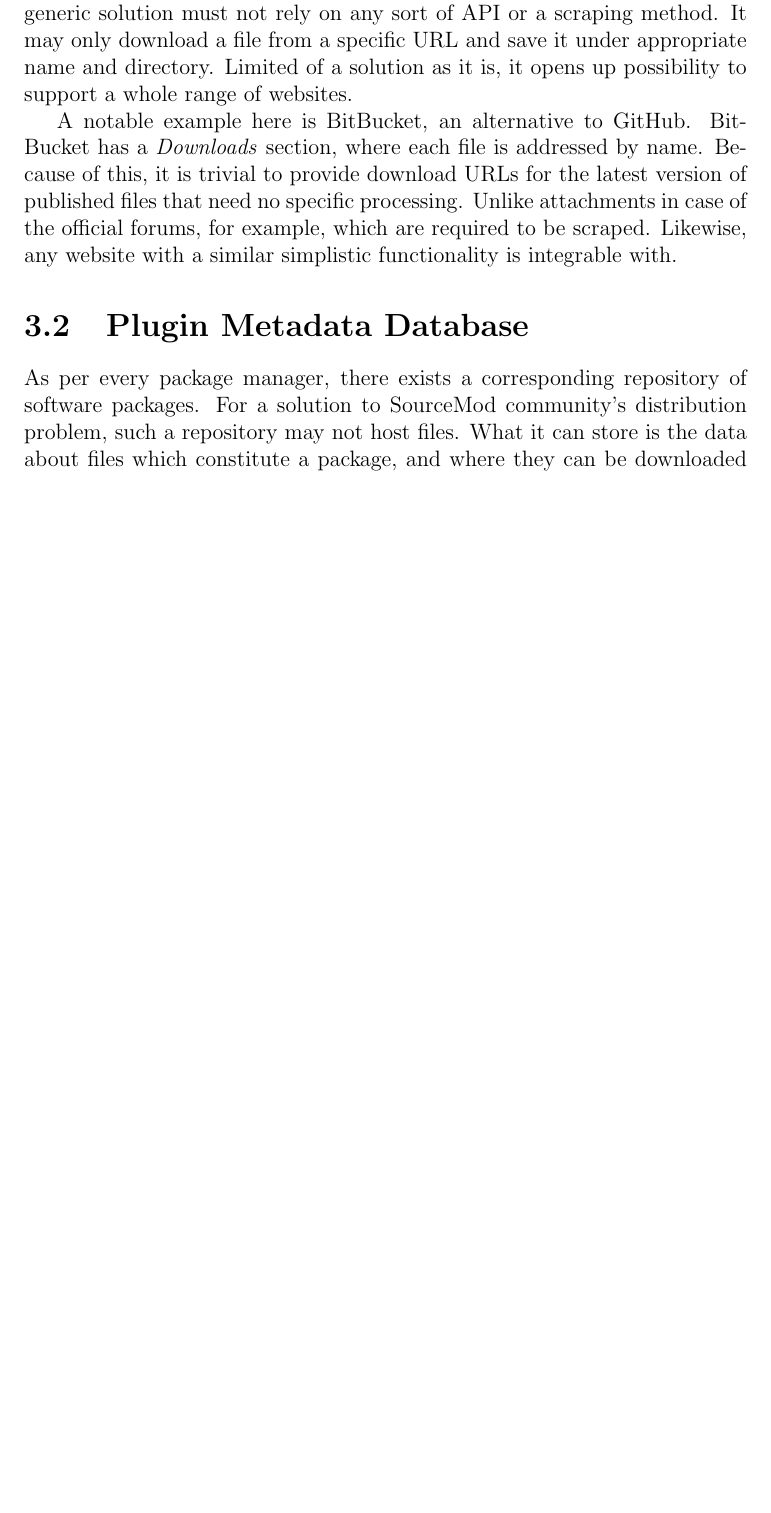
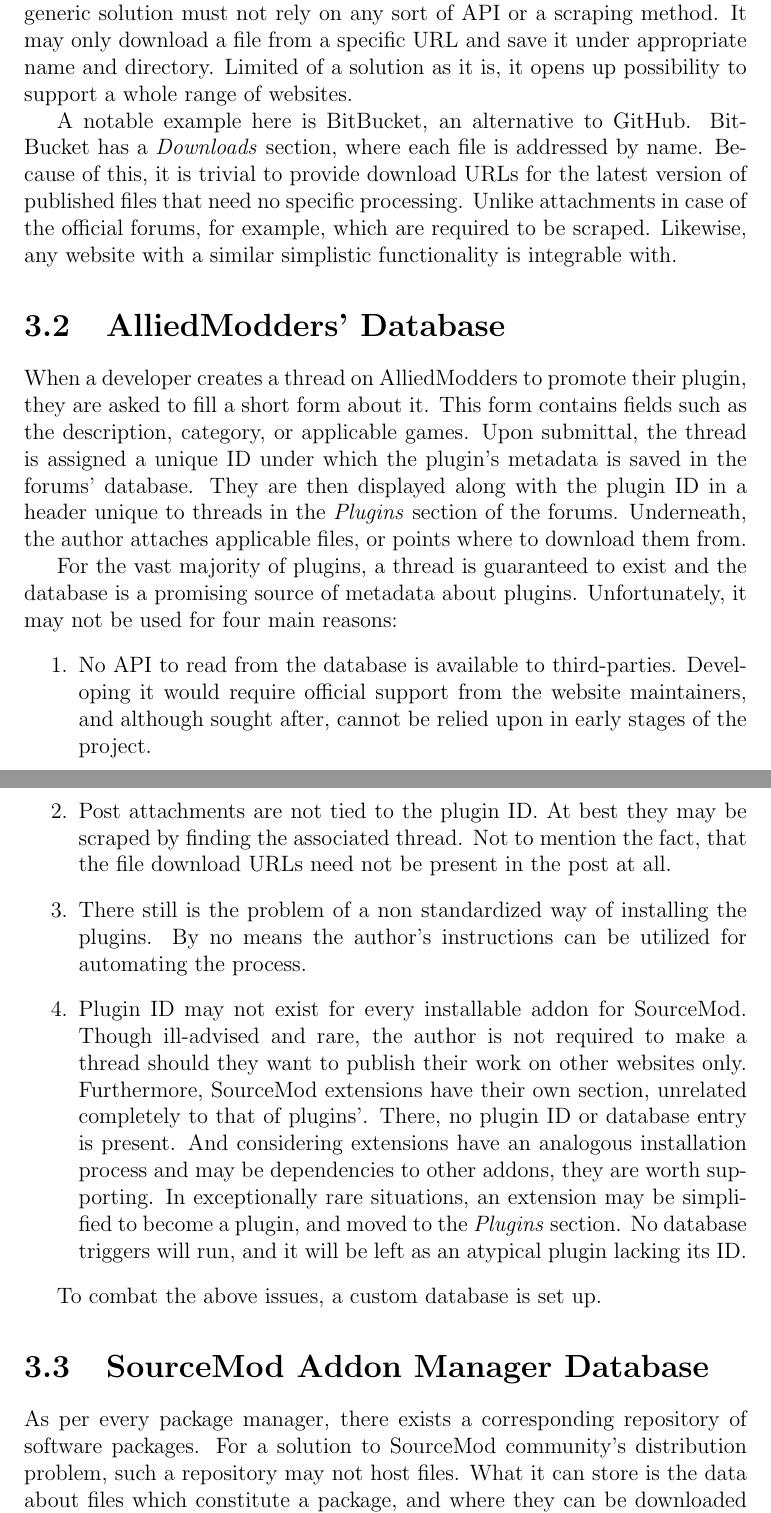
Before and after one commit to Phil25/BachelorThesis, a LaTeX thesis (main.tex, which reads chapters/chapter3.tex): part of page 8 of 10 before the commit and two parts of pages 8 and 9 of 12 after it, the two joined at a grey line, cut so that both start at the same text, the shorter picture padded with empty space. Compiled offline with pdfLaTeX.

Commit message:
AlliedModders database

```diff
--- a/chapters/chapter3.tex
+++ b/chapters/chapter3.tex
@@ -66,7 +66,40 @@ Because of this, it is trivial to provide download URLs for the latest version o
 Unlike attachments in case of the official forums, for example, which are required to be scraped.
 Likewise, any website with a similar simplistic functionality is integrable with.
 
-\section{Plugin Metadata Database}
+\section{AlliedModders' Database}
+
+When a developer creates a thread on AlliedModders to promote their plugin, they are asked to fill a short form about it.
+This form contains fields such as the description, category, or applicable games.
+Upon submittal, the thread is assigned a unique ID under which the plugin's metadata is saved in the forums' database.
+They are then displayed along with the plugin ID in a header unique to threads in the \textit{Plugins} section of the forums.
+Underneath, the author attaches applicable files, or points where to download them from.
+
+For the vast majority of plugins, a thread is guaranteed to exist and the database is a promising source of metadata about plugins.
+Unfortunately, it may not be used for four main reasons:
+\begin{enumerate}
+\item
+No API to read from the database is available to third-parties.
+Developing it would require official support from the website maintainers, and although sought after, cannot be relied upon in early stages of the project.
+\item
+Post attachments are not tied to the plugin ID.
+At best they may be scraped by finding the associated thread.
+Not to mention the fact, that the file download URLs need not be present in the post at all.
+\item
+There still is the problem of a non standardized way of installing the plugins.
+By no means the author's instructions can be utilized for automating the process.
+\item
+Plugin ID may not exist for every installable addon for SourceMod.
+Though ill-advised and rare, the author is not required to make a thread should they want to publish their work on other websites only.
+Furthermore, SourceMod extensions have their own section, unrelated completely to that of plugins'.
+There, no plugin ID or database entry is present.
+And considering extensions have an analogous installation process and may be dependencies to other addons, they are worth supporting.
+In exceptionally rare situations, an extension may be simplified to become a plugin, and moved to the \textit{Plugins} section.
+No database triggers will run, and it will be left as an atypical plugin lacking its ID.
+\end{enumerate}
+
+To combat the above issues, a custom database is set up.
+
+\section{SourceMod Addon Manager Database}
 
 As per every package manager, there exists a corresponding repository of software packages.
 For a solution to SourceMod community's distribution problem, such a repository may not host files.
```
Also changed, not shown: chapters/chapter3.tex (11 more changed lines).
